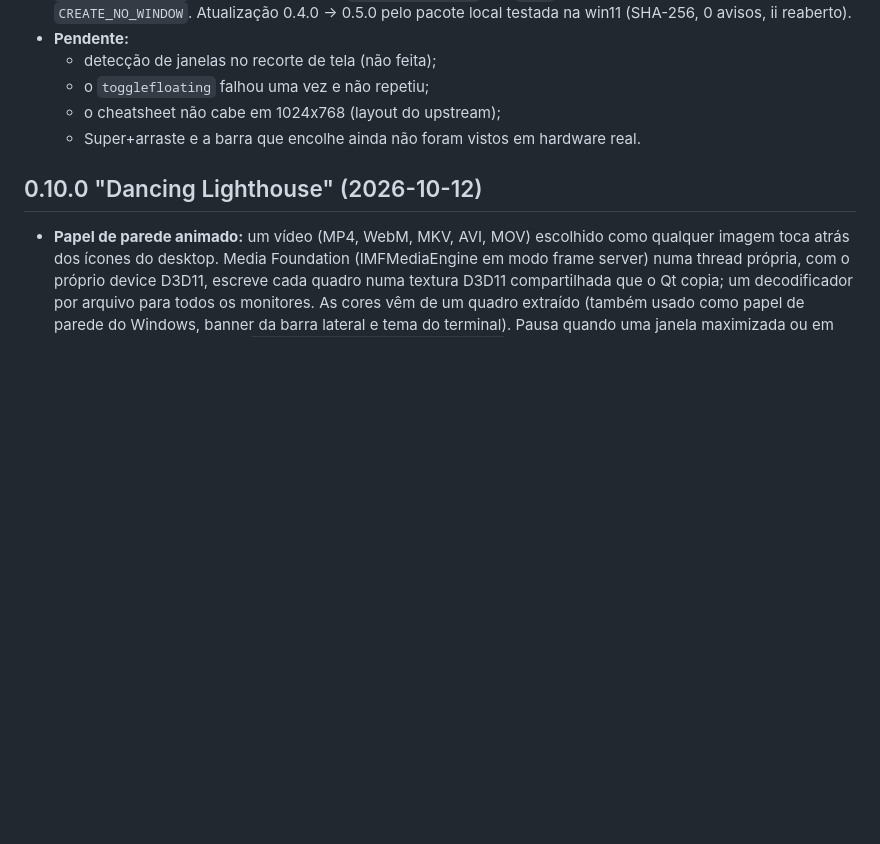
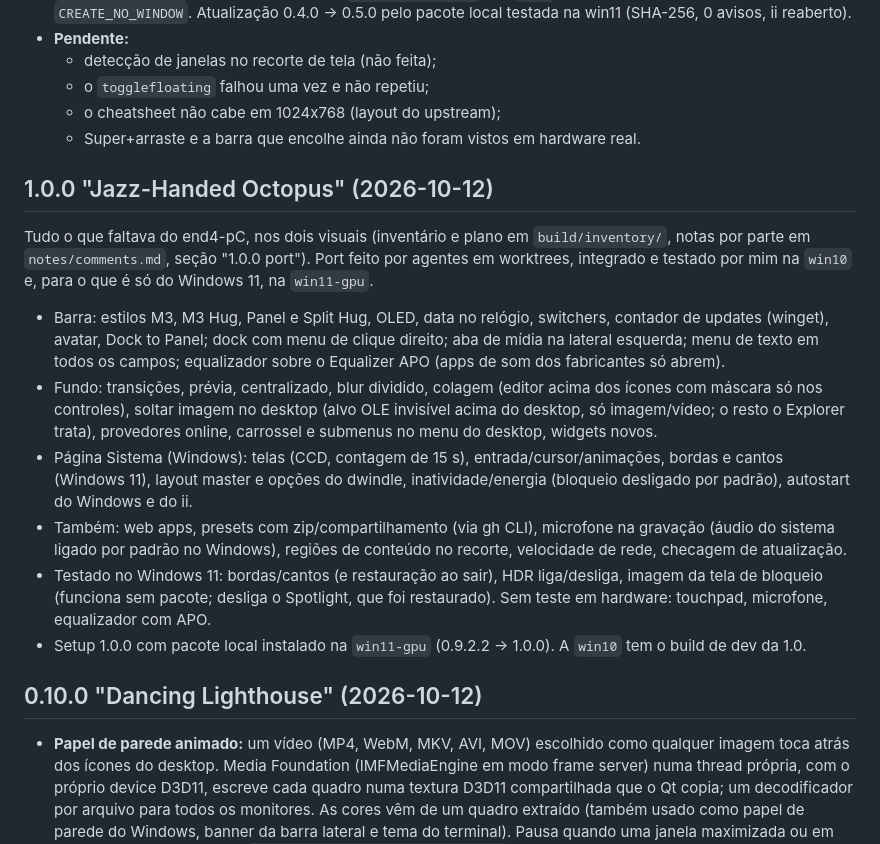
Before and after one commit to nunreasonable/ii-windows, a Markdown page: docs/HANDOFF.md, the part around the change. Rendered like a GitHub page; blank space fills up the shorter version.

Commit message:
Add the 1.0.0 handoff notes

```diff
--- a/docs/HANDOFF.md
+++ b/docs/HANDOFF.md
@@ -172,6 +172,16 @@ Cada agente deixou os passos no próprio relatório. Os resumos estão em `docs/
   - o cheatsheet não cabe em 1024x768 (layout do upstream);
   - Super+arraste e a barra que encolhe ainda não foram vistos em hardware real.
 
+## 1.0.0 "Jazz-Handed Octopus" (2026-10-12)
+
+Tudo o que faltava do end4-pC, nos dois visuais (inventário e plano em `build/inventory/`, notas por parte em `notes/comments.md`, seção "1.0.0 port"). Port feito por agentes em worktrees, integrado e testado por mim na `win10` e, para o que é só do Windows 11, na `win11-gpu`.
+- Barra: estilos M3, M3 Hug, Panel e Split Hug, OLED, data no relógio, switchers, contador de updates (winget), avatar, Dock to Panel; dock com menu de clique direito; aba de mídia na lateral esquerda; menu de texto em todos os campos; equalizador sobre o Equalizer APO (apps de som dos fabricantes só abrem).
+- Fundo: transições, prévia, centralizado, blur dividido, colagem (editor acima dos ícones com máscara só nos controles), soltar imagem no desktop (alvo OLE invisível acima do desktop, só imagem/vídeo; o resto o Explorer trata), provedores online, carrossel e submenus no menu do desktop, widgets novos.
+- Página Sistema (Windows): telas (CCD, contagem de 15 s), entrada/cursor/animações, bordas e cantos (Windows 11), layout master e opções do dwindle, inatividade/energia (bloqueio desligado por padrão), autostart do Windows e do ii.
+- Também: web apps, presets com zip/compartilhamento (via gh CLI), microfone na gravação (áudio do sistema ligado por padrão no Windows), regiões de conteúdo no recorte, velocidade de rede, checagem de atualização.
+- Testado no Windows 11: bordas/cantos (e restauração ao sair), HDR liga/desliga, imagem da tela de bloqueio (funciona sem pacote; desliga o Spotlight, que foi restaurado). Sem teste em hardware: touchpad, microfone, equalizador com APO.
+- Setup 1.0.0 com pacote local instalado na `win11-gpu` (0.9.2.2 → 1.0.0). A `win10` tem o build de dev da 1.0.
+
 ## 0.10.0 "Dancing Lighthouse" (2026-10-12)
 
 - **Papel de parede animado:** um vídeo (MP4, WebM, MKV, AVI, MOV) escolhido como qualquer imagem toca atrás dos ícones do desktop. Media Foundation (IMFMediaEngine em modo frame server) numa thread própria, com o próprio device D3D11, escreve cada quadro numa textura D3D11 compartilhada que o Qt copia; um decodificador por arquivo para todos os monitores. As cores vêm de um quadro extraído (também usado como papel de parede do Windows, banner da barra lateral e tema do terminal). Pausa quando uma janela maximizada ou em tela cheia cobre o monitor (`background.pauseVideoWhenCovered`), com a tela bloqueada e no modo jogo. Pasta de vídeos no menu do desktop ("Live wallpaper...", `wallpaperSelector.liveWallpapersPath`) e miniaturas com selo de play no seletor.
```
